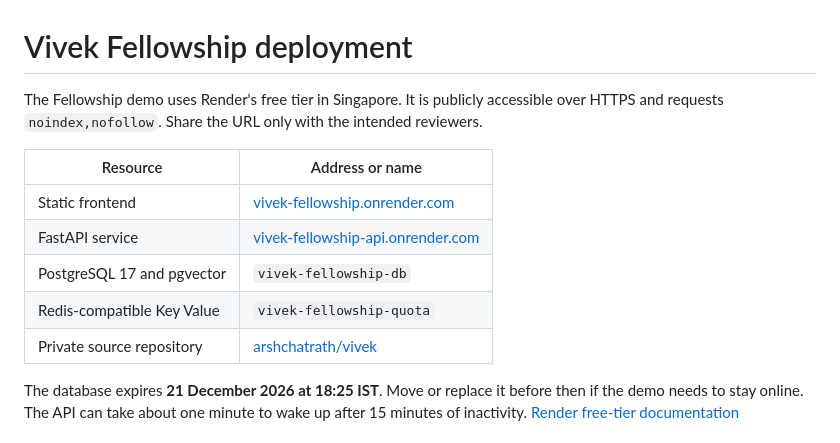
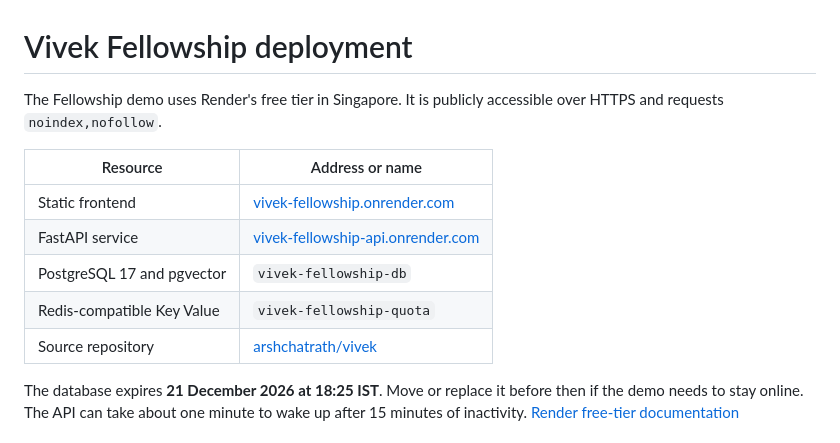
Before and after one commit to arshchatrath/vivek, a Markdown page: docs/free-deployment.md, the part around the change. GitHub-like rendering.

```diff
--- a/docs/free-deployment.md
+++ b/docs/free-deployment.md
@@ -1,6 +1,6 @@
 # Vivek Fellowship deployment
 
-The Fellowship demo uses Render's free tier in Singapore. It is publicly accessible over HTTPS and requests `noindex,nofollow`. Share the URL only with the intended reviewers.
+The Fellowship demo uses Render's free tier in Singapore. It is publicly accessible over HTTPS and requests `noindex,nofollow`.
 
 | Resource | Address or name |
 | --- | --- |
@@ -8,7 +8,7 @@ The Fellowship demo uses Render's free tier in Singapore. It is publicly accessi
 | FastAPI service | [vivek-fellowship-api.onrender.com](https://vivek-fellowship-api.onrender.com) |
 | PostgreSQL 17 and pgvector | `vivek-fellowship-db` |
 | Redis-compatible Key Value | `vivek-fellowship-quota` |
-| Private source repository | [arshchatrath/vivek](https://github.com/arshchatrath/vivek) |
+| Source repository | [arshchatrath/vivek](https://github.com/arshchatrath/vivek) |
 
 The database expires **21 December 2026 at 18:25 IST**. Move or replace it before then if the demo needs to stay online. The API can take about one minute to wake up after 15 minutes of inactivity. [Render free-tier documentation](https://render.com/docs/free)
 
```
Also changed, not shown: README.md (+24 -19 lines), docs/images/concern-chat.png.
